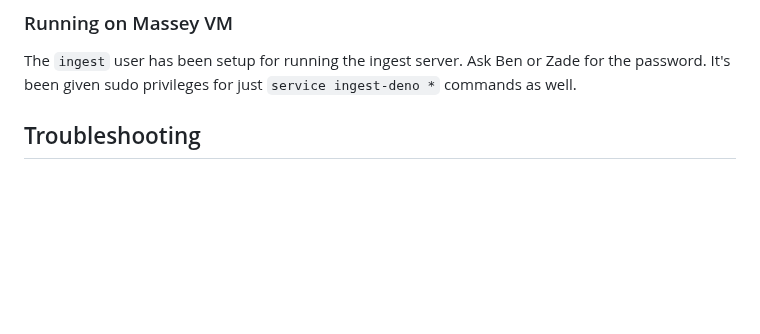
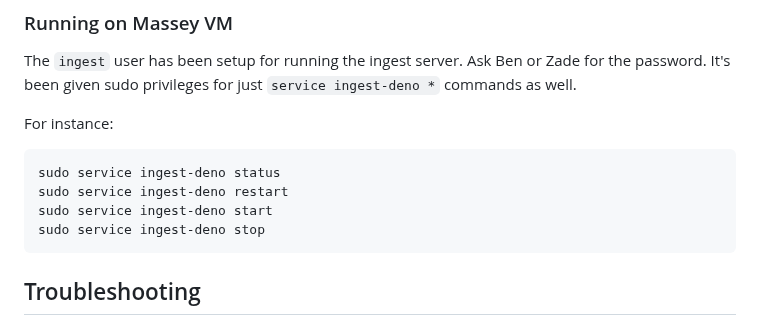
Before and after one commit to crisislab-platform/ingest-deno, a Markdown page: readme.md, the part around the change. Rendered like a GitHub page; blank space fills up the shorter version.

````diff
--- a/readme.md
+++ b/readme.md
@@ -54,6 +54,14 @@ You may need to install Node.js and npm first.
 The `ingest` user has been setup for running the ingest server. Ask Ben or Zade for the password.
 It's been given sudo privileges for just `service ingest-deno *` commands as well.
 
+For instance:
+```bash
+sudo service ingest-deno status
+sudo service ingest-deno restart
+sudo service ingest-deno start
+sudo service ingest-deno stop
+```
+
 ## Troubleshooting
 
 ### Deno was not found
````
